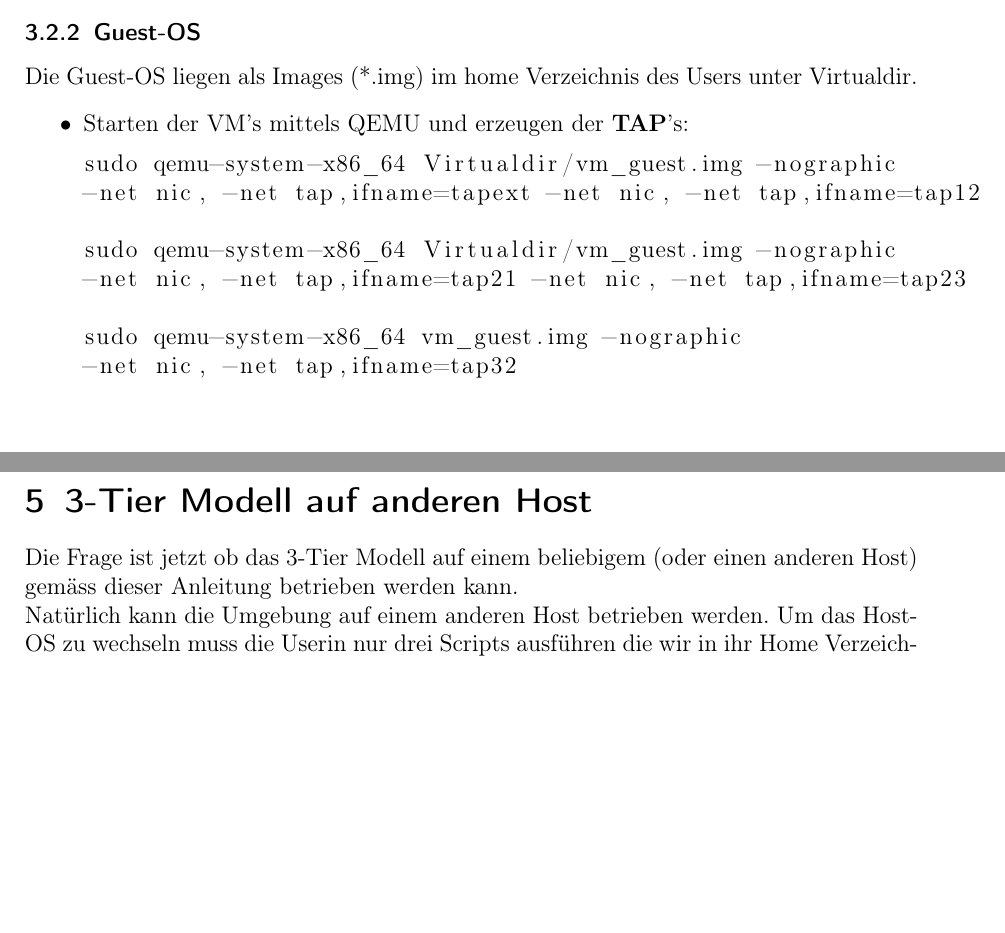
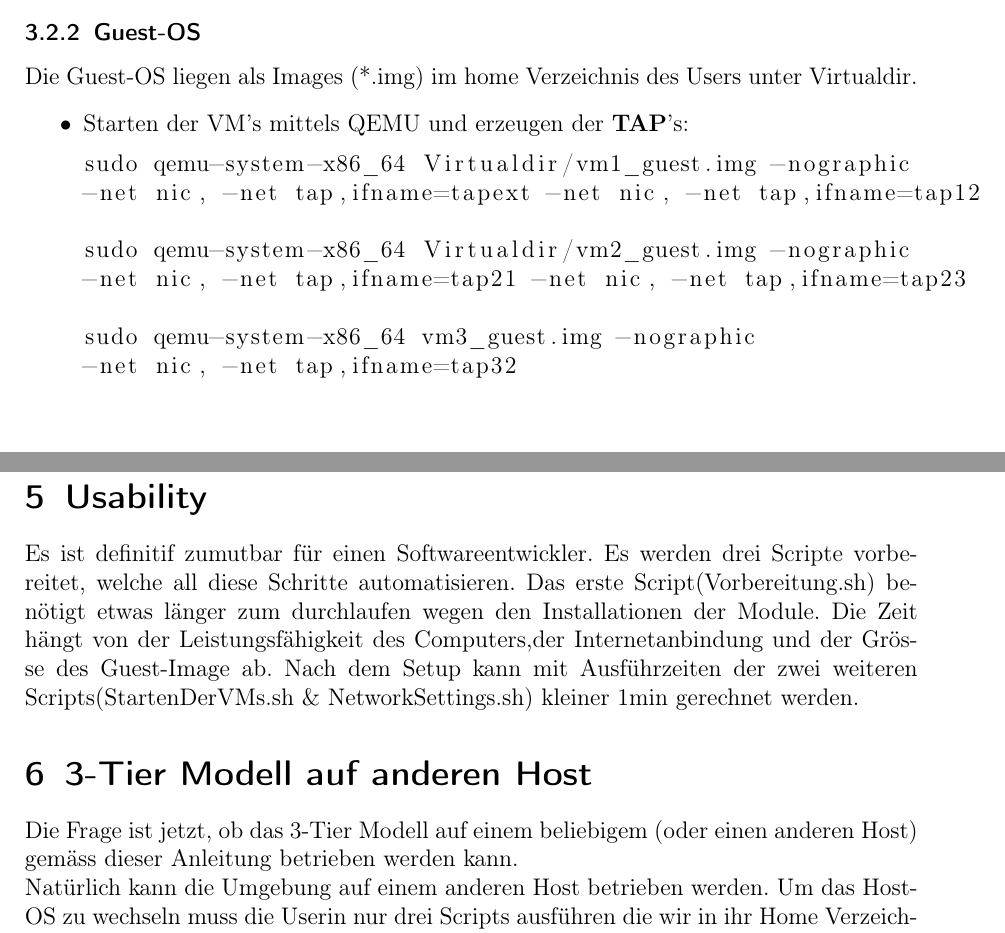
Before and after one commit to develmusa/CldInf-Labs, a LaTeX document (Lab04/Lab04_GiorgioVincenti&SamuelKrieg.tex): two parts of pages 8 and 12 of 12, joined at a grey line, cut so that both start at the same text, the shorter picture padded with empty space. Compiled offline with pdfLaTeX.

Commit message:
Usability ergänzt

```diff
--- a/Lab04/Lab04_GiorgioVincenti&SamuelKrieg.tex
+++ b/Lab04/Lab04_GiorgioVincenti&SamuelKrieg.tex
@@ -315,13 +315,13 @@ Die Guest-OS liegen als Images (*.img) im home Verzeichnis des Users unter Virtu
 \begin{itemize}
 \item Starten der VM's mittels QEMU und erzeugen der \textbf{TAP}'s:
 \begin{lstlisting}
-sudo qemu-system-x86_64 Virtualdir/vm_guest.img -nographic
+sudo qemu-system-x86_64 Virtualdir/vm1_guest.img -nographic
 -net nic, -net tap,ifname=tapext -net nic, -net tap,ifname=tap12
 
-sudo qemu-system-x86_64 Virtualdir/vm_guest.img -nographic
+sudo qemu-system-x86_64 Virtualdir/vm2_guest.img -nographic
 -net nic, -net tap,ifname=tap21 -net nic, -net tap,ifname=tap23
 
-sudo qemu-system-x86_64 vm_guest.img -nographic
+sudo qemu-system-x86_64 vm3_guest.img -nographic
 -net nic, -net tap,ifname=tap32
 \end{lstlisting}
 Die TAP's und Bridges sollten nun bei der Eingabe von \textit{ifconfig} auf dem Host-OS ersichtlich sein.
@@ -417,8 +417,11 @@ Mit einigen Pings können Tests durchgeführt werden. Hier folgen einige Test-Be
 \end{figure}
 \newpage
 
+\section{Usability}
+Es ist definitif zumutbar für einen Softwareentwickler. Es werden drei Scripte vorbereitet, welche all diese Schritte automatisieren. Das erste Script(Vorbereitung.sh) benötigt etwas länger zum durchlaufen wegen den Installationen der Module. Die Zeit hängt von der Leistungsfähigkeit des Computers,der Internetanbindung und der Grösse des Guest-Image ab. Nach dem Setup kann mit Ausführzeiten der zwei weiteren Scripts(StartenDerVMs.sh \& NetworkSettings.sh) kleiner 1min gerechnet werden.
+
 \section{3-Tier Modell auf anderen Host}
-Die Frage ist jetzt ob das 3-Tier Modell auf einem beliebigem (oder einen anderen Host) gemäss dieser Anleitung betrieben werden kann.
+Die Frage ist jetzt, ob das 3-Tier Modell auf einem beliebigem (oder einen anderen Host) gemäss dieser Anleitung betrieben werden kann.
 
 \noindent Natürlich kann die Umgebung auf einem anderen Host betrieben werden. Um das Host-OS zu wechseln muss die Userin nur drei Scripts ausführen die wir in ihr Home Verzeichnis gepackt haben. Zusätzlich müssen die Images der Guest-OS auf dem anderen Host kopiert werden oder Home Verzeichnis Roaming muss aktiviert sein (falls bsp.: Active Directory vorhanden). Falls kein Romaing aktiv ist, wäre das einfachste das Verzeichnis Virtualdir auf den anderen Host zu kopieren. Die VM-Guest Netzwerk Einstellungen sind manuell durchzuführen.
 
```
Also changed, not shown: Lab04/Lab04_GiorgioVincenti&SamuelKrieg.tex (2 more changed lines).
